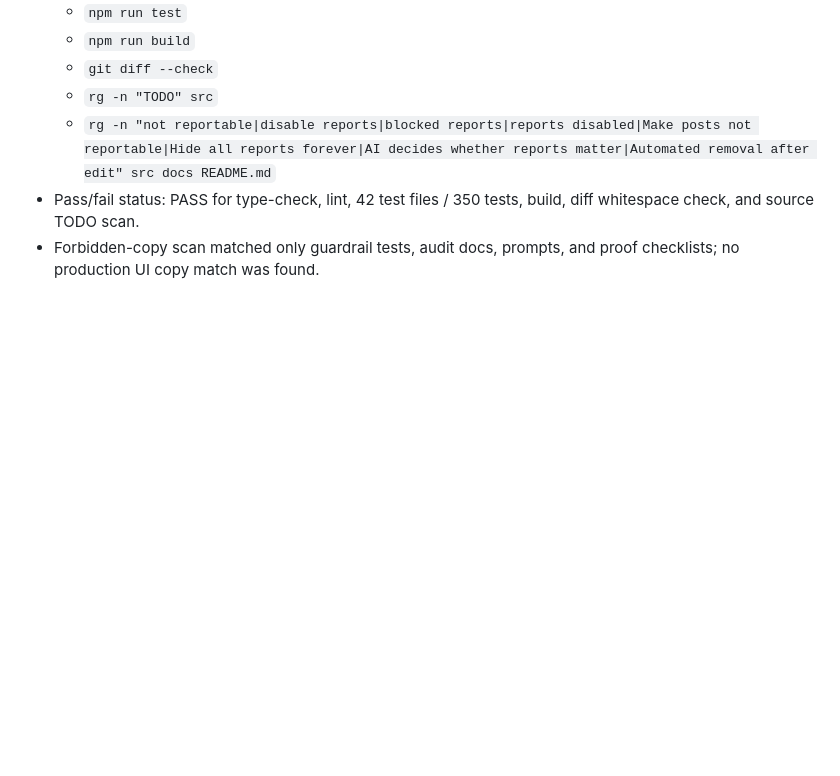
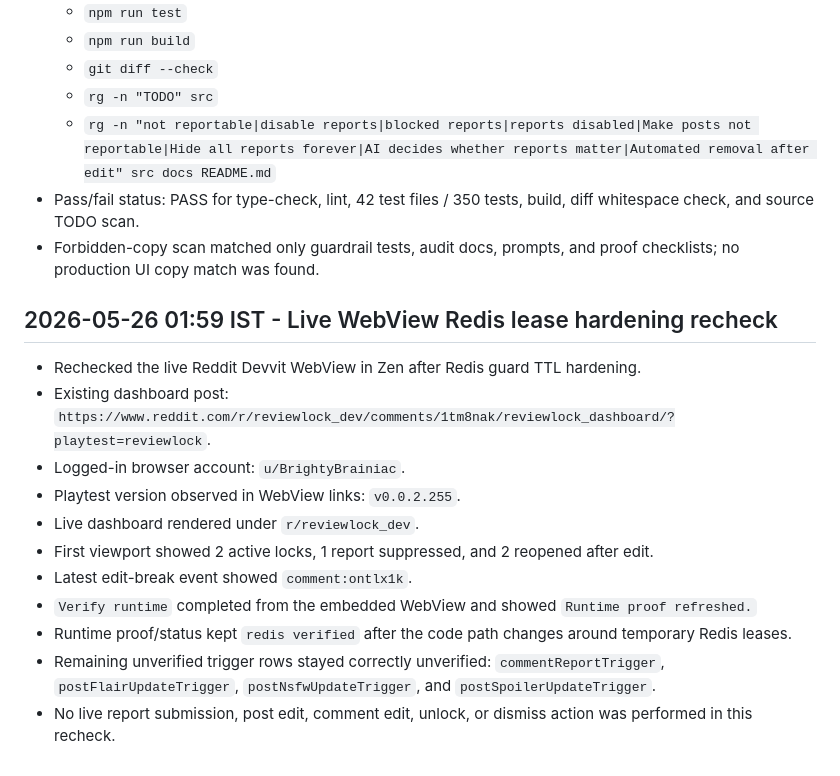
Before and after one commit to Arshgill01/ReviewLock, a Markdown page: log.md, the part around the change. Rendered like a GitHub page; blank space fills up the shorter version.

Commit message:
docs: record live redis lease recheck

```diff
--- a/log.md
+++ b/log.md
@@ -2278,3 +2278,25 @@
   build, diff whitespace check, and source TODO scan.
 - Forbidden-copy scan matched only guardrail tests, audit docs, prompts, and
   proof checklists; no production UI copy match was found.
+
+## 2026-05-26 01:59 IST - Live WebView Redis lease hardening recheck
+
+- Rechecked the live Reddit Devvit WebView in Zen after Redis guard TTL
+  hardening.
+- Existing dashboard post:
+  `https://www.reddit.com/r/reviewlock_dev/comments/1tm8nak/reviewlock_dashboard/?playtest=reviewlock`.
+- Logged-in browser account: `u/BrightyBrainiac`.
+- Playtest version observed in WebView links: `v0.0.2.255`.
+- Live dashboard rendered under `r/reviewlock_dev`.
+- First viewport showed 2 active locks, 1 report suppressed, and 2 reopened
+  after edit.
+- Latest edit-break event showed `comment:ontlx1k`.
+- `Verify runtime` completed from the embedded WebView and showed
+  `Runtime proof refreshed.`
+- Runtime proof/status kept `redis verified` after the code path changes around
+  temporary Redis leases.
+- Remaining unverified trigger rows stayed correctly unverified:
+  `commentReportTrigger`, `postFlairUpdateTrigger`, `postNsfwUpdateTrigger`,
+  and `postSpoilerUpdateTrigger`.
+- No live report submission, post edit, comment edit, unlock, or dismiss action
+  was performed in this recheck.
```
